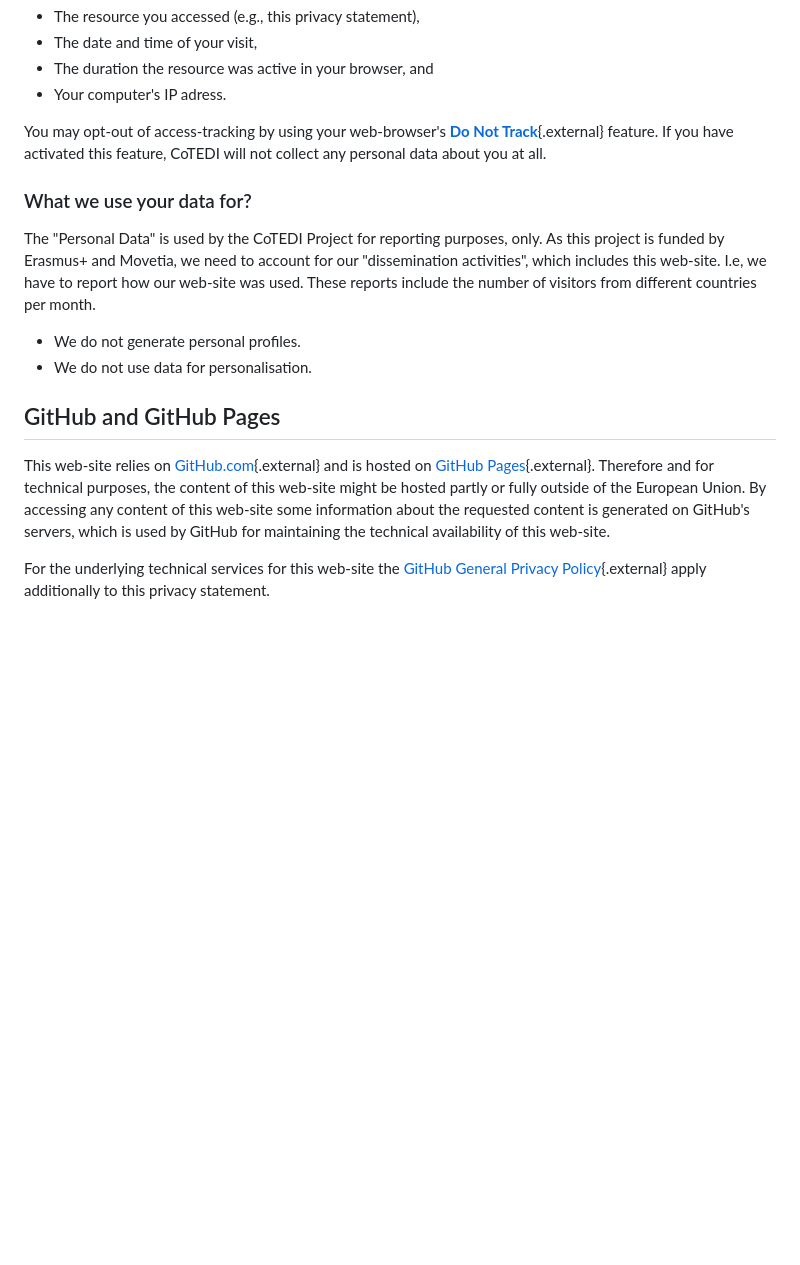
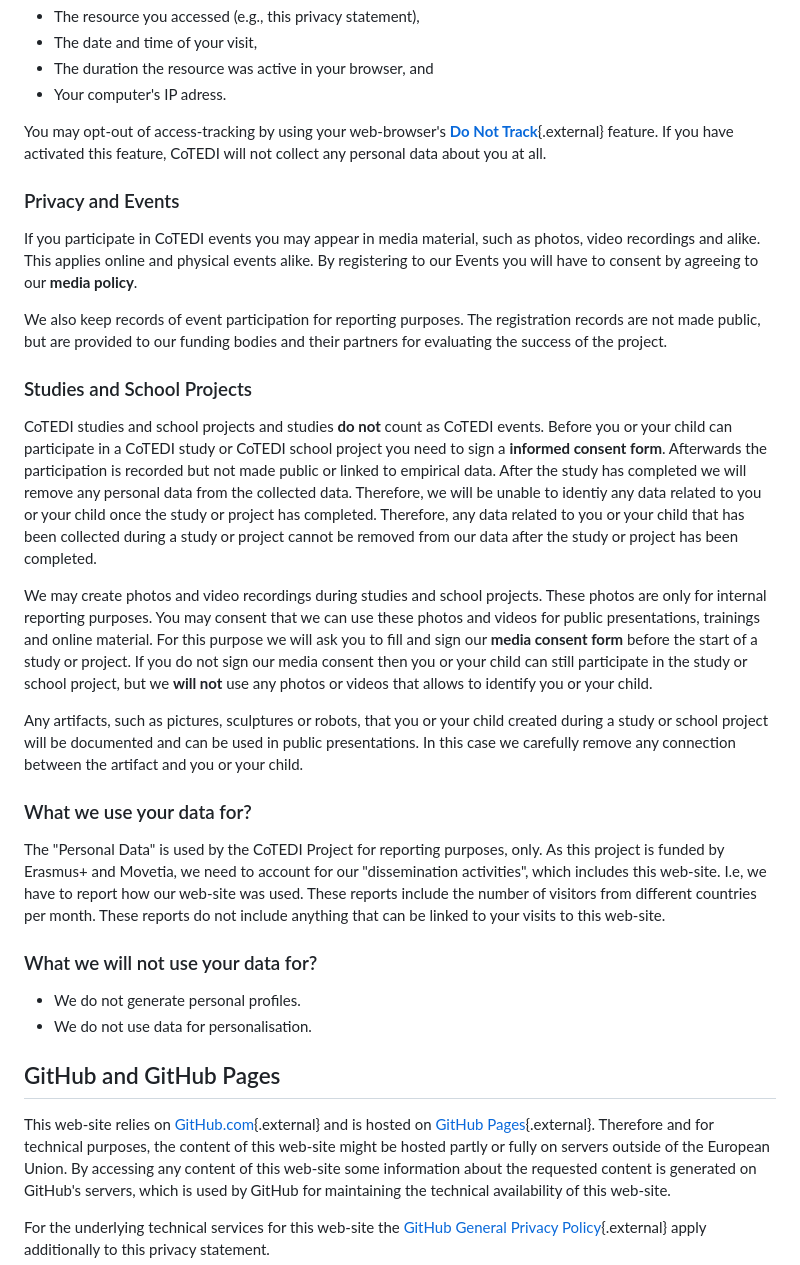
Before and after one commit to cotedi-project/cotedi-project.github.io, a Markdown page: docs/pages/privacy.md, the part around the change printed below. Rendered like a GitHub page; blank space fills up the shorter version.

Commit message:
more privacy policy

```diff
--- a/docs/pages/privacy.md
+++ b/docs/pages/privacy.md
@@ -40,13 +45,47 @@ You may opt-out of access-tracking by using your web-browser's
 feature. If you have activated this feature, CoTEDI will not collect any
 personal data about you at all.
 
+### Privacy and Events
+
+If you participate in CoTEDI events you may appear in media material, such as photos, video recordings and alike. This applies online and physical events alike. By registering to our Events you will have to consent by agreeing to our **media policy**.
+
+We also keep records of event participation for reporting purposes. The registration records are not made public, but are provided to our funding bodies and their partners for evaluating the success of the project.
+
+### Studies and School Projects
+
+CoTEDI studies and school projects and studies **do not** count as CoTEDI
+events. Before you or your child can participate in a CoTEDI
+study or CoTEDI school project you need to sign a **informed consent form**.
+Afterwards the participation is recorded but not made public or linked to
+empirical data. After the study has completed we will remove any personal
+data from the collected data. Therefore, we will be unable to identiy
+any data related to you or your child once the study or project has completed.
+Therefore, any data related to you or your child that has been collected
+during a study or project cannot be removed from our data after the study or project has been completed.
+
+We may create photos and video recordings during studies and school projects.
+These photos are only for internal reporting purposes. You may consent that we
+can use these photos and videos for public presentations, trainings and online
+material. For this purpose we will ask you to fill and sign our **media consent
+form** before the start of a study or project. If you do not sign our media
+consent then you or your child can still participate in the study or school
+project, but we **will not** use any photos or videos that allows to identify you or your child.
+
+Any artifacts, such as pictures, sculptures or robots, that you or your child
+created during a study or school project will be documented and can be used in
+public presentations. In this case we carefully remove any connection between
+the artifact and you or your child.
+
 ### What we use your data for?
 
 The "Personal Data" is used by the CoTEDI Project for reporting purposes, only.
 As this project is funded by Erasmus+ and Movetia, we need to account for our
 "dissemination activities", which includes this web-site. I.e, we have to
 report how our web-site was used. These reports include the number of
-visitors from different countries per month.
+visitors from different countries per month. These reports do not include
+anything that can be linked to your visits to this web-site.
+
+### What we will not use your data for?
 
 - We do not generate personal profiles.
 - We do not use data for personalisation.
@@ -55,7 +94,7 @@ visitors from different countries per month.
 
 This web-site relies on [GitHub.com](https://github.com){.external} and is hosted on
 [GitHub Pages](https://pages.github.com/){.external}. Therefore and for technical
-purposes, the content of this web-site might be hosted partly or fully
+purposes, the content of this web-site might be hosted partly or fully on servers
 outside of the European Union. By accessing any content of this web-site
 some information about the requested content is generated on GitHub's
 servers, which is used by GitHub for maintaining the technical
```
Also changed, not shown: other parts of docs/pages/privacy.md (+10 -5 lines).
